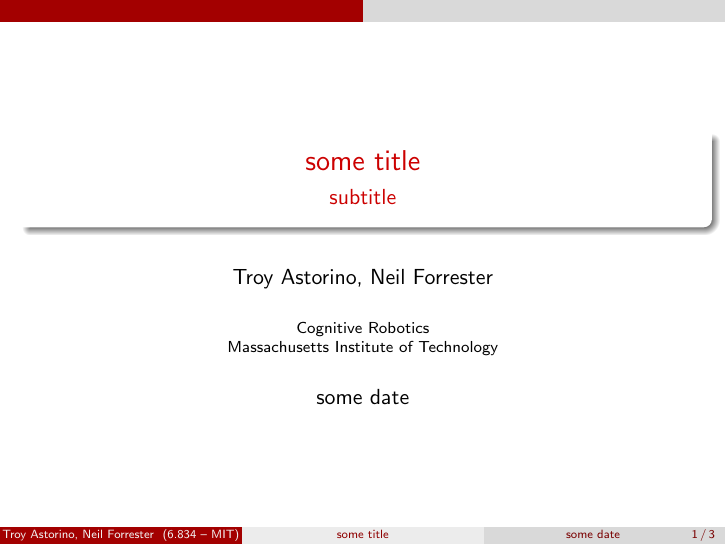
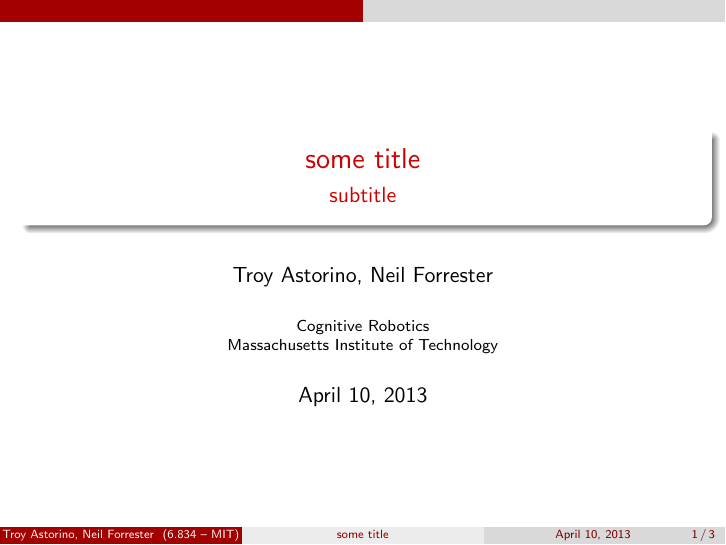
Before and after one commit to troyastorino/task-and-motion-planning-16.413, LaTeX slides (slides/slides.tex): page 1 of 3. Compiled offline with pdfLaTeX.

Commit message:
Further fix to numbering in proposal, added to gitignore, added Makefiles, changed date

```diff
--- a/slides/slides.tex
+++ b/slides/slides.tex
@@ -3,7 +3,7 @@
 \title{some title}
 \subtitle{subtitle}
 \author{Troy Astorino, Neil Forrester}
-\date{some date}
+\date{April 10, 2013}
 \institute[6.834 -- MIT]{Cognitive Robotics \\ Massachusetts Institute of Technology}
 
 \usepackage{graphicx}
```
Also changed, not shown: proposal/proposal.tex (+1 -1 lines), proposal/Makefile (added), proposal/proposal.pdf (deleted), slides/Makefile (added), 1 other file.
